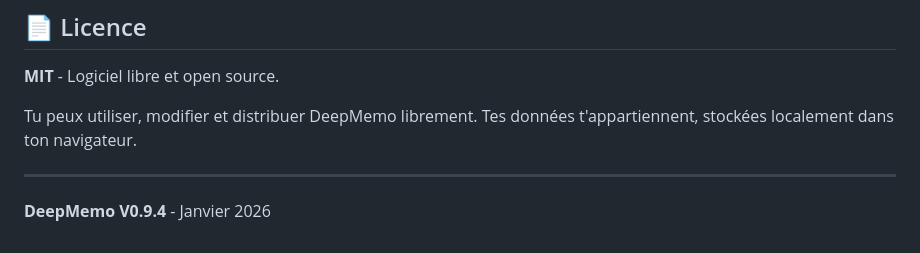
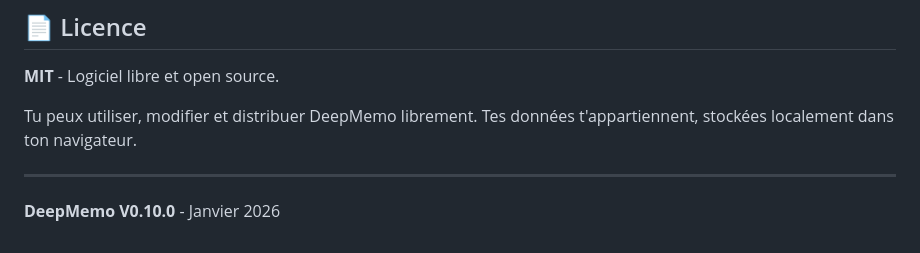
Before and after one commit to parksto/DeepMemo, a Markdown page: docs/README.fr.md, the part around the change. GitHub-like rendering.

Commit message:
docs(V0.10): Update docs/README version references
Update V0.9.4 → V0.10.0 in docs/README files

```diff
--- a/docs/README.fr.md
+++ b/docs/README.fr.md
@@ -208,4 +208,4 @@ Tu peux utiliser, modifier et distribuer DeepMemo librement. Tes données t'appa
 
 ---
 
-**DeepMemo V0.9.4** - Janvier 2026
+**DeepMemo V0.10.0** - Janvier 2026
```
Also changed, not shown: docs/README.md (+1 -1 lines).
